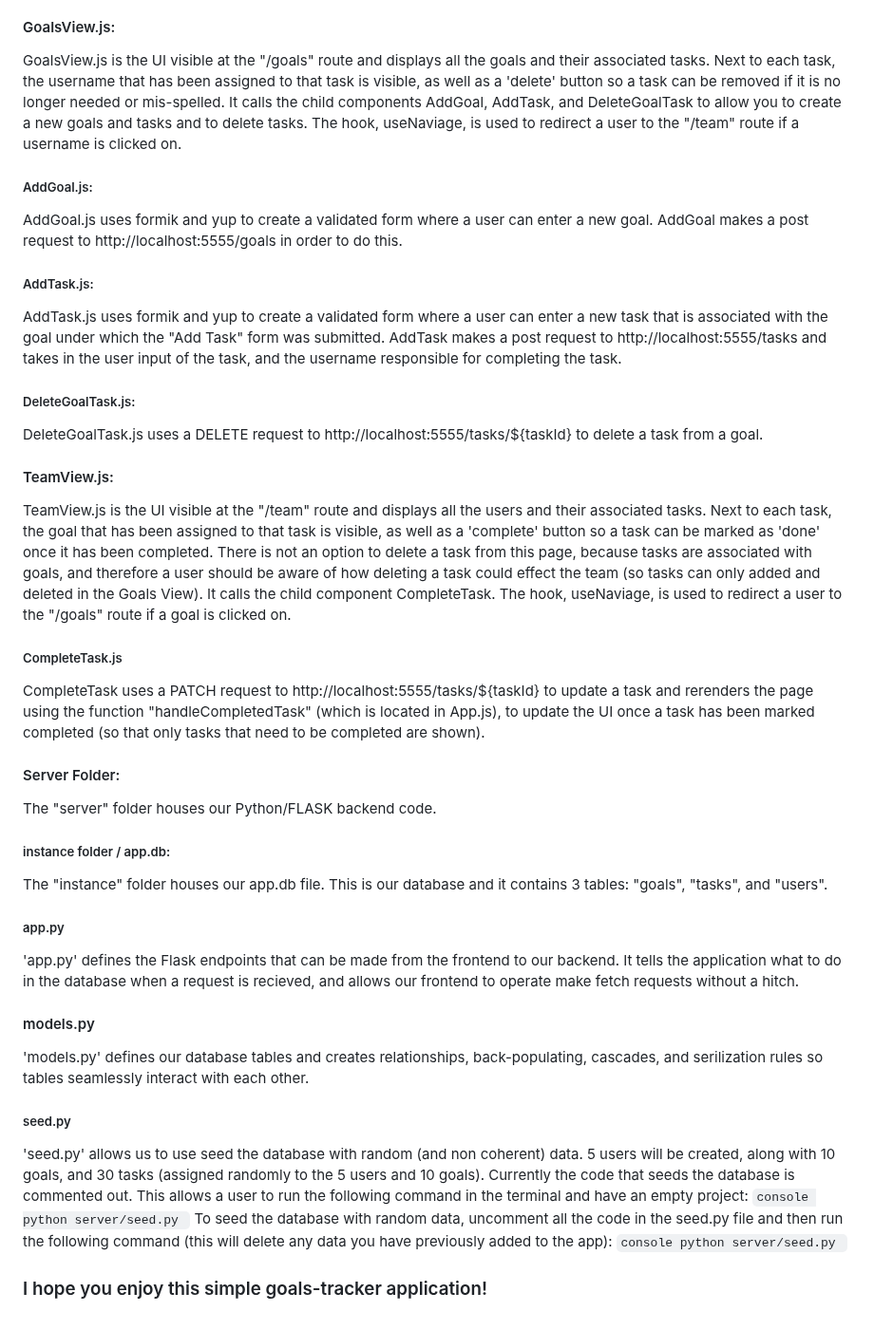
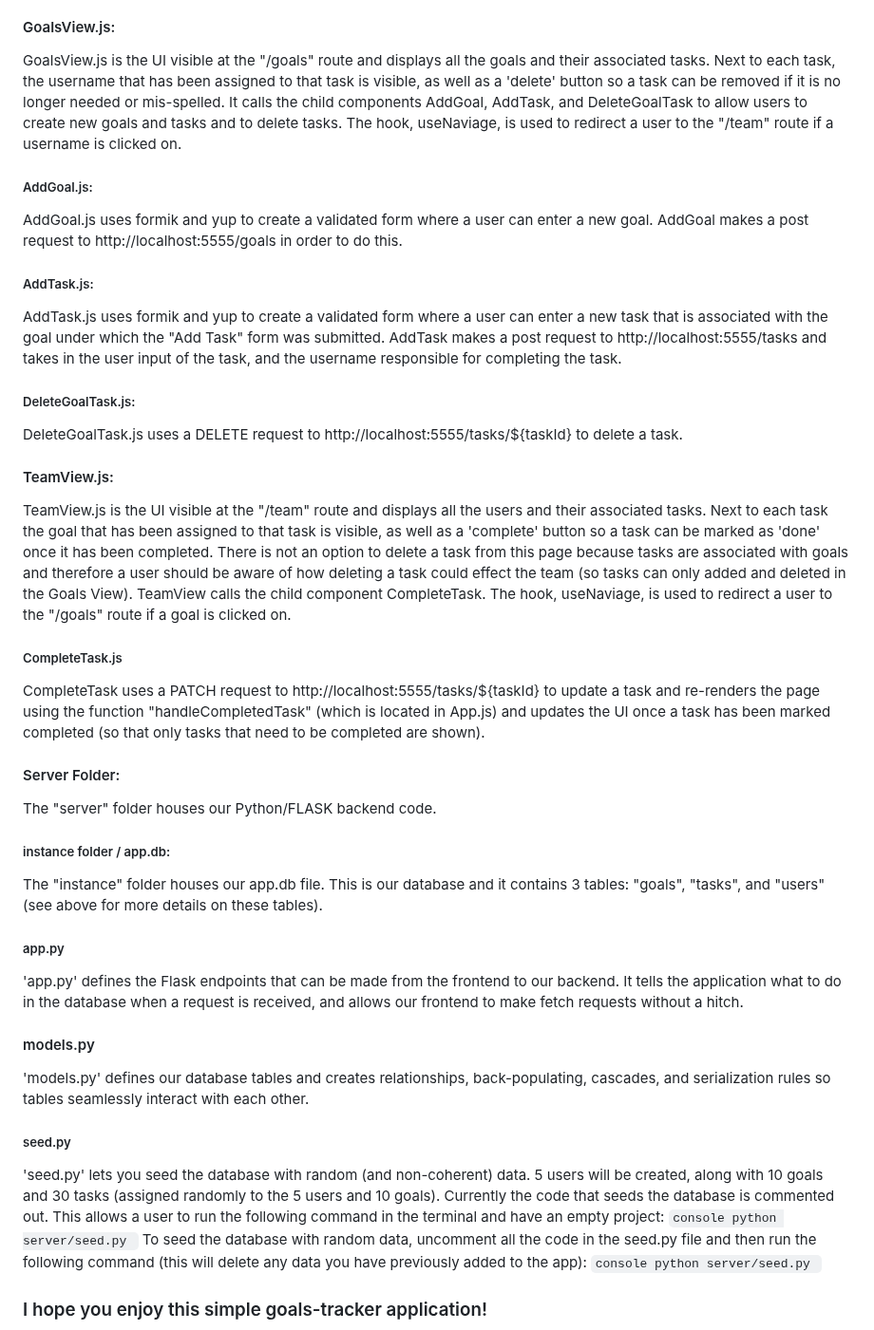
Before and after one commit to DeborahKurz/simple-goals-tracker-app, a Markdown page: client/README.md, the part around one of its changes. Shown at 95% size. Drawn GitHub-style.

````diff
--- a/client/README.md
+++ b/client/README.md
@@ -120,7 +120,7 @@ CompletedCount.js allows users to see how many tasks have been completed and how
 CreateNewUser.js uses formik and yup to create a validated form where a user can enter a username and it is added to the database after checking the datatype and seeing if that username has already been taken. CreateNewUser makes a post request to http://127.0.0.1:5555/ in order to do this.
 
 #### GoalsView.js:
-GoalsView.js is the UI visible at the "/goals" route and displays all the goals and their associated tasks. Next to each task, the username that has been assigned to that task is visible, as well as a 'delete' button so a task can be removed if it is no longer needed or mis-spelled. It calls the child components AddGoal, AddTask, and DeleteGoalTask to allow you to create a new goals and tasks and to delete tasks. The hook, useNaviage, is used to redirect a user to the "/team" route if a username is clicked on.
+GoalsView.js is the UI visible at the "/goals" route and displays all the goals and their associated tasks. Next to each task, the username that has been assigned to that task is visible, as well as a 'delete' button so a task can be removed if it is no longer needed or mis-spelled. It calls the child components AddGoal, AddTask, and DeleteGoalTask to allow users to create new goals and tasks and to delete tasks. The hook, useNaviage, is used to redirect a user to the "/team" route if a username is clicked on.
 
 ##### AddGoal.js:
 AddGoal.js uses formik and yup to create a validated form where a user can enter a new goal. AddGoal makes a post request to http://localhost:5555/goals in order to do this.
@@ -129,28 +129,28 @@ AddGoal.js uses formik and yup to create a validated form where a user can enter
 AddTask.js uses formik and yup to create a validated form where a user can enter a new task that is associated with the goal under which the "Add Task" form was submitted. AddTask makes a post request to http://localhost:5555/tasks and takes in the user input of the task, and the username responsible for completing the task.
 
 ##### DeleteGoalTask.js:
-DeleteGoalTask.js uses a DELETE request to http://localhost:5555/tasks/${taskId} to delete a task from a goal.
+DeleteGoalTask.js uses a DELETE request to http://localhost:5555/tasks/${taskId} to delete a task.
 
 #### TeamView.js:
-TeamView.js is the UI visible at the "/team" route and displays all the users and their associated tasks. Next to each task, the goal that has been assigned to that task is visible, as well as a 'complete' button so a task can be marked as 'done' once it has been completed. There is not an option to delete a task from this page, because tasks are associated with goals, and therefore a user should be aware of how deleting a task could effect the team (so tasks can only added and deleted in the Goals View). It calls the child component CompleteTask. The hook, useNaviage, is used to redirect a user to the "/goals" route if a goal is clicked on.
+TeamView.js is the UI visible at the "/team" route and displays all the users and their associated tasks. Next to each task the goal that has been assigned to that task is visible, as well as a 'complete' button so a task can be marked as 'done' once it has been completed. There is not an option to delete a task from this page because tasks are associated with goals and therefore a user should be aware of how deleting a task could effect the team (so tasks can only added and deleted in the Goals View). TeamView calls the child component CompleteTask. The hook, useNaviage, is used to redirect a user to the "/goals" route if a goal is clicked on.
 
 ##### CompleteTask.js
-CompleteTask uses a PATCH request to http://localhost:5555/tasks/${taskId} to update a task and rerenders the page using the function "handleCompletedTask" (which is located in App.js), to update the UI once a task has been marked completed (so that only tasks that need to be completed are shown).
+CompleteTask uses a PATCH request to http://localhost:5555/tasks/${taskId} to update a task and re-renders the page using the function "handleCompletedTask" (which is located in App.js) and updates the UI once a task has been marked completed (so that only tasks that need to be completed are shown).
 
 #### Server Folder:
 The "server" folder houses our Python/FLASK backend code.
 
 ##### instance folder / app.db:
-The "instance" folder houses our app.db file. This is our database and it contains 3 tables: "goals", "tasks", and "users".
+The "instance" folder houses our app.db file. This is our database and it contains 3 tables: "goals", "tasks", and "users" (see above for more details on these tables).
 
 ##### app.py
-'app.py' defines the Flask endpoints that can be made from the frontend to our backend. It tells the application what to do in the database when a request is recieved, and allows our frontend to operate make fetch requests without a hitch.
+'app.py' defines the Flask endpoints that can be made from the frontend to our backend. It tells the application what to do in the database when a request is received, and allows our frontend to make fetch requests without a hitch.
 
 #### models.py
-'models.py' defines our database tables and creates relationships, back-populating, cascades, and serilization rules so tables seamlessly interact with each other.
+'models.py' defines our database tables and creates relationships, back-populating, cascades, and serialization rules so tables seamlessly interact with each other.
 
 ##### seed.py
-'seed.py' allows us to use seed the database with random (and non coherent) data. 5 users will be created, along with 10 goals, and 30 tasks (assigned randomly to the 5 users and 10 goals). Currently the code that seeds the database is commented out. This allows a user to run the following command in the terminal and have an empty project:
+'seed.py' lets you seed the database with random (and non-coherent) data. 5 users will be created, along with 10 goals and 30 tasks (assigned randomly to the 5 users and 10 goals). Currently the code that seeds the database is commented out. This allows a user to run the following command in the terminal and have an empty project:
      ```console
         python server/seed.py
     ```
````
Also changed, not shown: other parts of client/README.md (+10 -10 lines).
